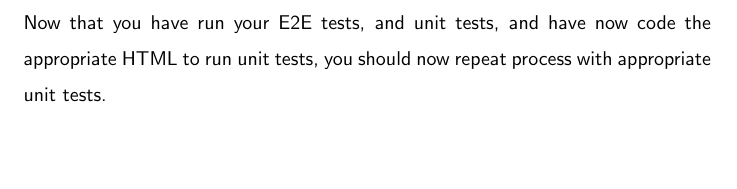
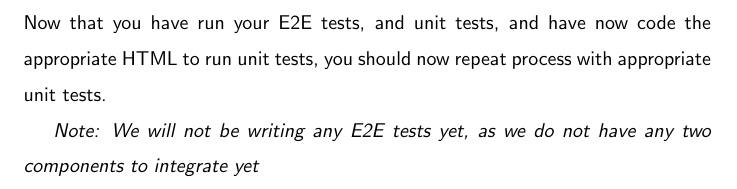
Before and after one commit to razroo/angular-content, a LaTeX document (main.tex, which reads e2e-tests-in-tdd-setting/e2e-tests-in-tdd-setting.tex): part of page 82 of 82, cut so that both start at the same text, the shorter picture padded with empty space. Compiled offline with pdfLaTeX.

Commit message:
Add italicized note for the fact that we will not be writing any E2E tests yet.

```diff
--- a/e2e-tests-in-tdd-setting/e2e-tests-in-tdd-setting.tex
+++ b/e2e-tests-in-tdd-setting/e2e-tests-in-tdd-setting.tex
@@ -34,3 +34,6 @@ commands.
 Now that you have run your E2E tests, and unit tests, and have now code
 the appropriate HTML to run unit tests, you should now repeat process with
 appropriate unit tests.
+
+\textit{Note: We will not be writing any E2E tests yet, as we do not have any
+two components to integrate yet}
```
